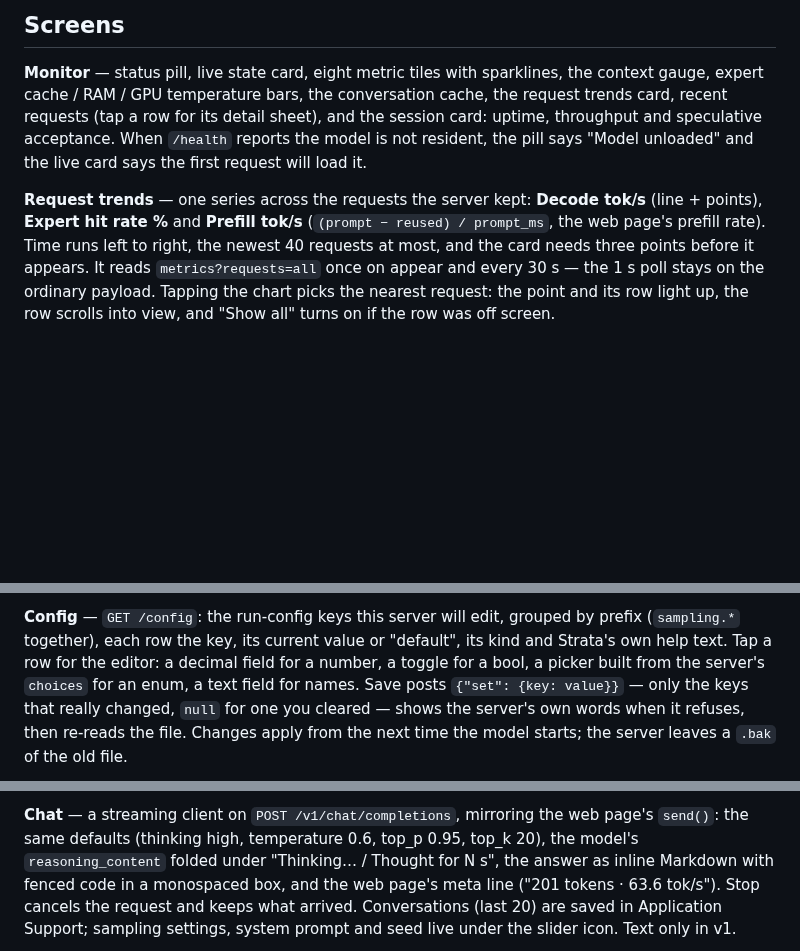
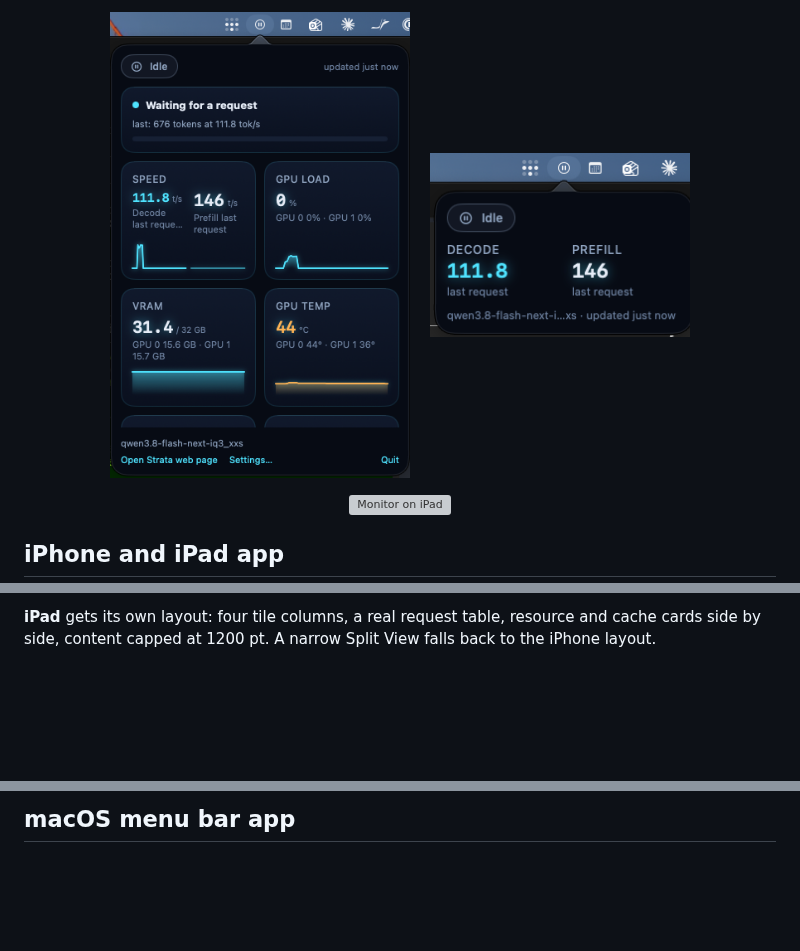
Before and after one commit to Jacou/strata-monitor, a Markdown page: README.md, 3 parts joined by grey strips. Drawn GitHub-style; pictures changed too: docs/screens/mac-hover.png (added), docs/screens/mac-popover.png (added); blank space fills up the shorter version; grey boxes are pictures that could not be loaded.

```diff
--- a/README.md
+++ b/README.md
@@ -14,16 +21,13 @@ No third-party packages. iOS 18+, macOS 15+, Swift 6.
 
-## Screens
+<p align="center">
+  <img src="docs/screens/mac-popover.png" width="300" alt="macOS menu bar popover">
+  &nbsp;&nbsp;
+  <img src="docs/screens/mac-hover.png" width="260" alt="macOS hover card">
+</p>
 
-**Monitor** — status pill, live state card, eight metric tiles with sparklines, the context
-gauge, expert cache / RAM / GPU temperature bars, the conversation cache, the request trends
-card, recent requests (tap a row for its detail sheet), and the session card: uptime, throughput
-and speculative acceptance. When `/health` reports the model is not resident, the pill says
-"Model unloaded" and the live card says the first request will load it.
+<p align="center">
+  <img src="docs/screens/t6-ipad-dark-top.png" width="720" alt="Monitor on iPad">
+</p>
 
-**Request trends** — one series across the requests the server kept: **Decode tok/s** (line +
-points), **Expert hit rate %** and **Prefill tok/s** (`(prompt − reused) / prompt_ms`, the web
-page's prefill rate). Time runs left to right, the newest 40 requests at most, and the card needs
-three points before it appears. It reads `metrics?requests=all` once on appear and every 30 s —
-the 1 s poll stays on the ordinary payload. Tapping the chart picks the nearest request: the point
-and its row light up, the row scrolls into view, and "Show all" turns on if the row was off screen.
+## iPhone and iPad app
 
@@ -40,9 +44,4 @@ and its row light up, the row scrolls into view, and "Show all" turns on if the
 
-**Config** — `GET /config`: the run-config keys this server will edit, grouped by prefix
-(`sampling.*` together), each row the key, its current value or "default", its kind and Strata's
-own help text. Tap a row for the editor: a decimal field for a number, a toggle for a bool, a
-picker built from the server's `choices` for an enum, a text field for names. Save posts
-`{"set": {key: value}}` — only the keys that really changed, `null` for one you cleared — shows
-the server's own words when it refuses, then re-reads the file. Changes apply from the next time
-the model starts; the server leaves a `.bak` of the old file.
+**iPad** gets its own layout: four tile columns, a real request table, resource and cache cards
+side by side, content capped at 1200 pt. A narrow Split View falls back to the iPhone layout.
 
@@ -52,8 +57,3 @@ the model starts; the server leaves a `.bak` of the old file.
 
-**Chat** — a streaming client on `POST /v1/chat/completions`, mirroring the web page's `send()`:
-the same defaults (thinking high, temperature 0.6, top_p 0.95, top_k 20), the model's
-`reasoning_content` folded under "Thinking… / Thought for N s", the answer as inline Markdown with
-fenced code in a monospaced box, and the web page's meta line ("201 tokens · 63.6 tok/s"). Stop
-cancels the request and keeps what arrived. Conversations (last 20) are saved in Application
-Support; sampling settings, system prompt and seed live under the slider icon. Text only in v1.
+## macOS menu bar app
 
```
Also changed, not shown: other parts of README.md (+114 -183 lines), 2 other files.
